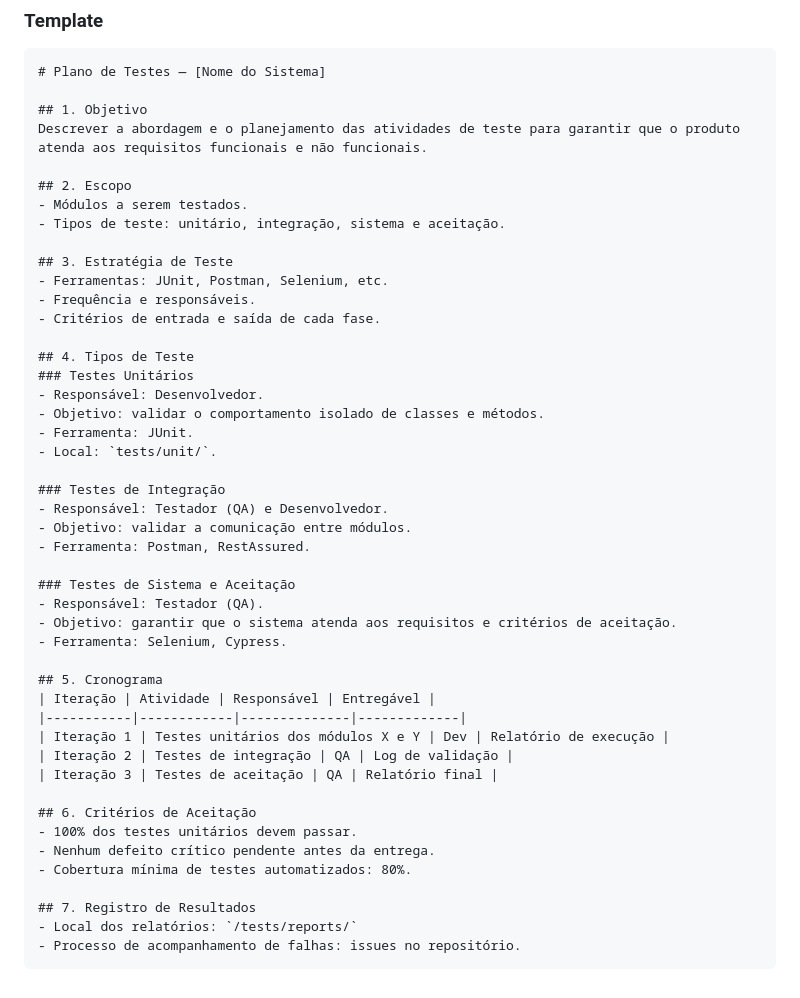
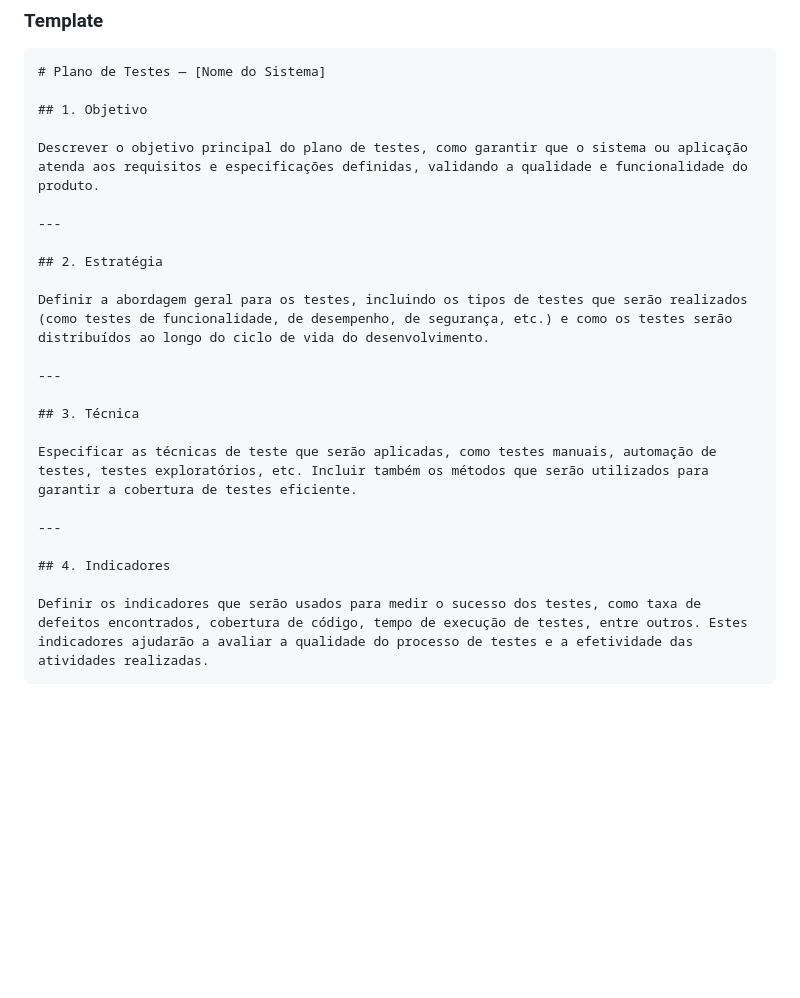
Before and after one commit to jvsouza02/sistema-corporativo-tads6v, a Markdown page: documentacao/processo/artefatos.md, the part around the change. Drawn GitHub-style; blank space fills up the shorter version.

````diff
--- a/documentacao/processo/artefatos.md
+++ b/documentacao/processo/artefatos.md
@@ -153,47 +153,24 @@ O Plano de Testes define a estratégia, o escopo e os critérios de validação
 # Plano de Testes — [Nome do Sistema]
 
 ## 1. Objetivo
-Descrever a abordagem e o planejamento das atividades de teste para garantir que o produto atenda aos requisitos funcionais e não funcionais.
 
-## 2. Escopo
-- Módulos a serem testados.
-- Tipos de teste: unitário, integração, sistema e aceitação.
+Descrever o objetivo principal do plano de testes, como garantir que o sistema ou aplicação atenda aos requisitos e especificações definidas, validando a qualidade e funcionalidade do produto.
 
-## 3. Estratégia de Teste
-- Ferramentas: JUnit, Postman, Selenium, etc.
-- Frequência e responsáveis.
-- Critérios de entrada e saída de cada fase.
+---
 
-## 4. Tipos de Teste
-### Testes Unitários
-- Responsável: Desenvolvedor.
-- Objetivo: validar o comportamento isolado de classes e métodos.
-- Ferramenta: JUnit.
-- Local: `tests/unit/`.
+## 2. Estratégia
 
-### Testes de Integração
-- Responsável: Testador (QA) e Desenvolvedor.
-- Objetivo: validar a comunicação entre módulos.
-- Ferramenta: Postman, RestAssured.
+Definir a abordagem geral para os testes, incluindo os tipos de testes que serão realizados (como testes de funcionalidade, de desempenho, de segurança, etc.) e como os testes serão distribuídos ao longo do ciclo de vida do desenvolvimento.
 
-### Testes de Sistema e Aceitação
-- Responsável: Testador (QA).
-- Objetivo: garantir que o sistema atenda aos requisitos e critérios de aceitação.
-- Ferramenta: Selenium, Cypress.
+---
 
-## 5. Cronograma
-| Iteração | Atividade | Responsável | Entregável |
-|-----------|------------|--------------|-------------|
-| Iteração 1 | Testes unitários dos módulos X e Y | Dev | Relatório de execução |
-| Iteração 2 | Testes de integração | QA | Log de validação |
-| Iteração 3 | Testes de aceitação | QA | Relatório final |
+## 3. Técnica
 
-## 6. Critérios de Aceitação
-- 100% dos testes unitários devem passar.
-- Nenhum defeito crítico pendente antes da entrega.
-- Cobertura mínima de testes automatizados: 80%.
+Especificar as técnicas de teste que serão aplicadas, como testes manuais, automação de testes, testes exploratórios, etc. Incluir também os métodos que serão utilizados para garantir a cobertura de testes eficiente.
 
-## 7. Registro de Resultados
-- Local dos relatórios: `/tests/reports/`
-- Processo de acompanhamento de falhas: issues no repositório.
+---
+
+## 4. Indicadores
+
+Definir os indicadores que serão usados para medir o sucesso dos testes, como taxa de defeitos encontrados, cobertura de código, tempo de execução de testes, entre outros. Estes indicadores ajudarão a avaliar a qualidade do processo de testes e a efetividade das atividades realizadas.
 ```
````
